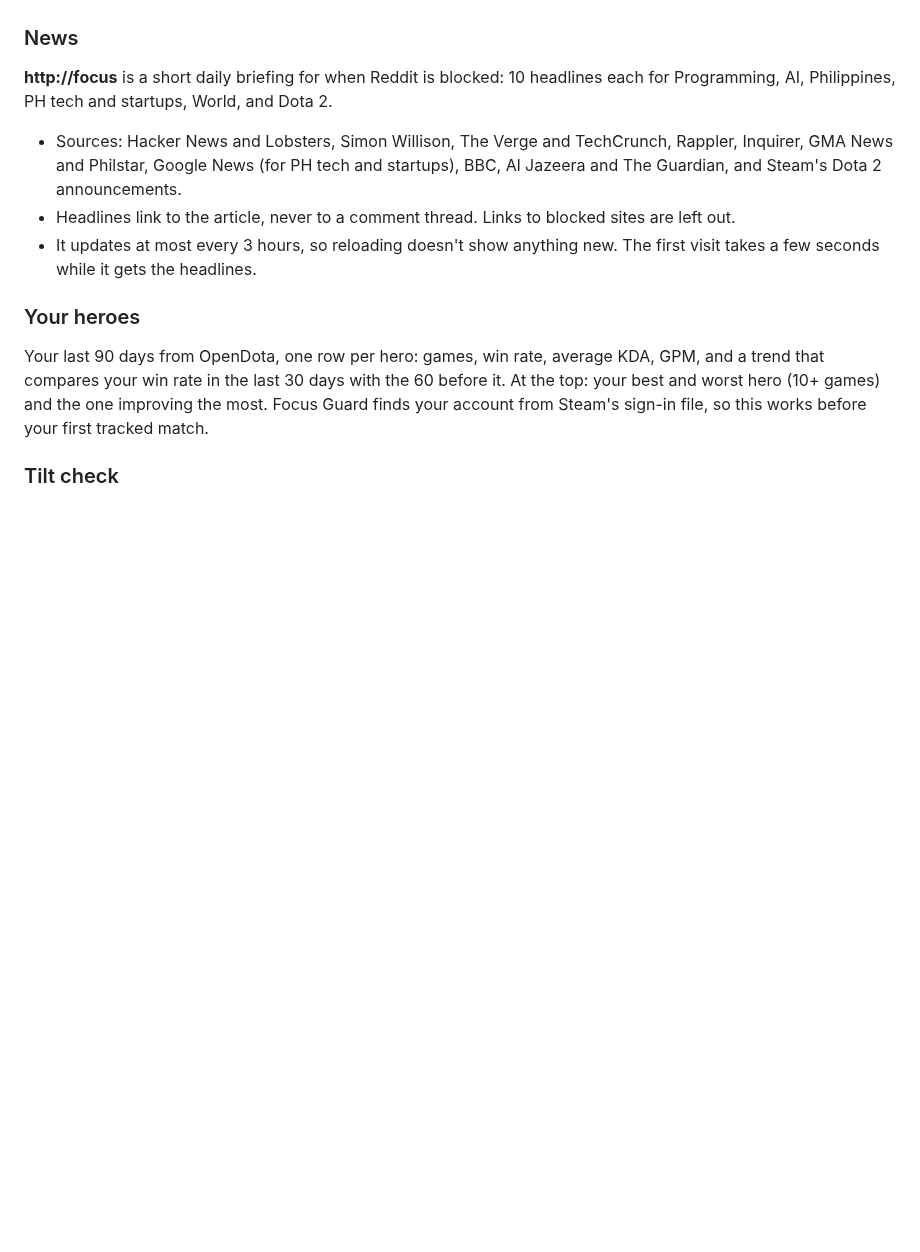
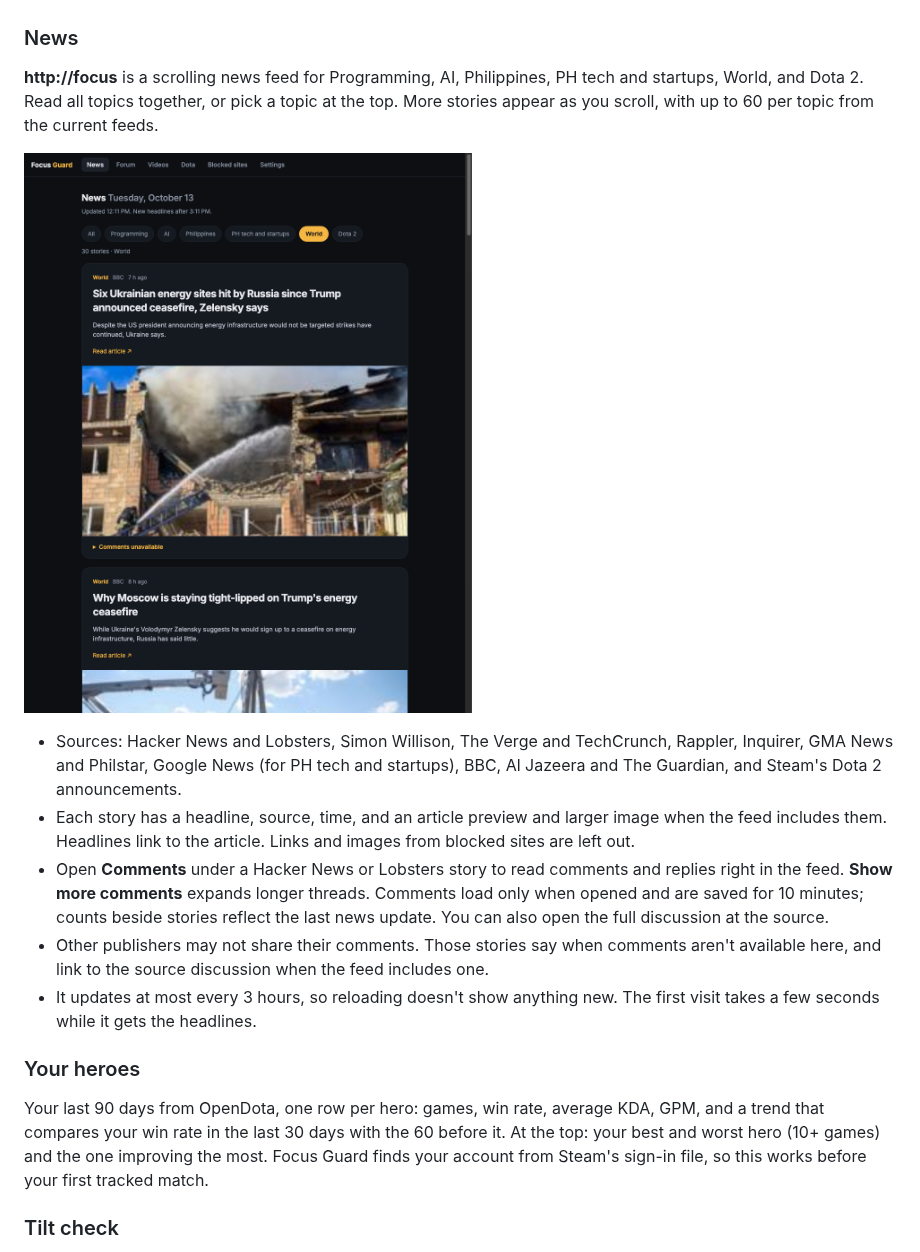
Before and after one commit to ReidoBoss/focus-guard, a Markdown page: README.md, the part around one of its changes. Rendered like a GitHub page; pictures changed too: docs/screenshots/news-feed.png (added); blank space fills up the shorter version.

Commit message:
Add scrolling news and forum feeds with inline comments and screenshots

```diff
--- a/README.md
+++ b/README.md
@@ -136,10 +154,14 @@ Focus Guard's pages share one tab bar: **News**, **Videos**, **Dota** (the stats
 
 ### News
 
-**http://focus** is a short daily briefing for when Reddit is blocked: 10 headlines each for Programming, AI, Philippines, PH tech and startups, World, and Dota 2.
+**http://focus** is a scrolling news feed for Programming, AI, Philippines, PH tech and startups, World, and Dota 2. Read all topics together, or pick a topic at the top. More stories appear as you scroll, with up to 60 per topic from the current feeds.
+
+![News feed with story images and the World topic selected](docs/screenshots/news-feed.png)
 
 - Sources: Hacker News and Lobsters, Simon Willison, The Verge and TechCrunch, Rappler, Inquirer, GMA News and Philstar, Google News (for PH tech and startups), BBC, Al Jazeera and The Guardian, and Steam's Dota 2 announcements.
-- Headlines link to the article, never to a comment thread. Links to blocked sites are left out.
+- Each story has a headline, source, time, and an article preview and larger image when the feed includes them. Headlines link to the article. Links and images from blocked sites are left out.
+- Open **Comments** under a Hacker News or Lobsters story to read comments and replies right in the feed. **Show more comments** expands longer threads. Comments load only when opened and are saved for 10 minutes; counts beside stories reflect the last news update. You can also open the full discussion at the source.
+- Other publishers may not share their comments. Those stories say when comments aren't available here, and link to the source discussion when the feed includes one.
 - It updates at most every 3 hours, so reloading doesn't show anything new. The first visit takes a few seconds while it gets the headlines.
 
 ### Your heroes
```
Also changed, not shown: other parts of README.md (+19 -1 lines), CLAUDE.md (+5 -3 lines), docs/screenshots/forum-comments.png (added), docs/screenshots/forum-search.png (added), 11 other files.
